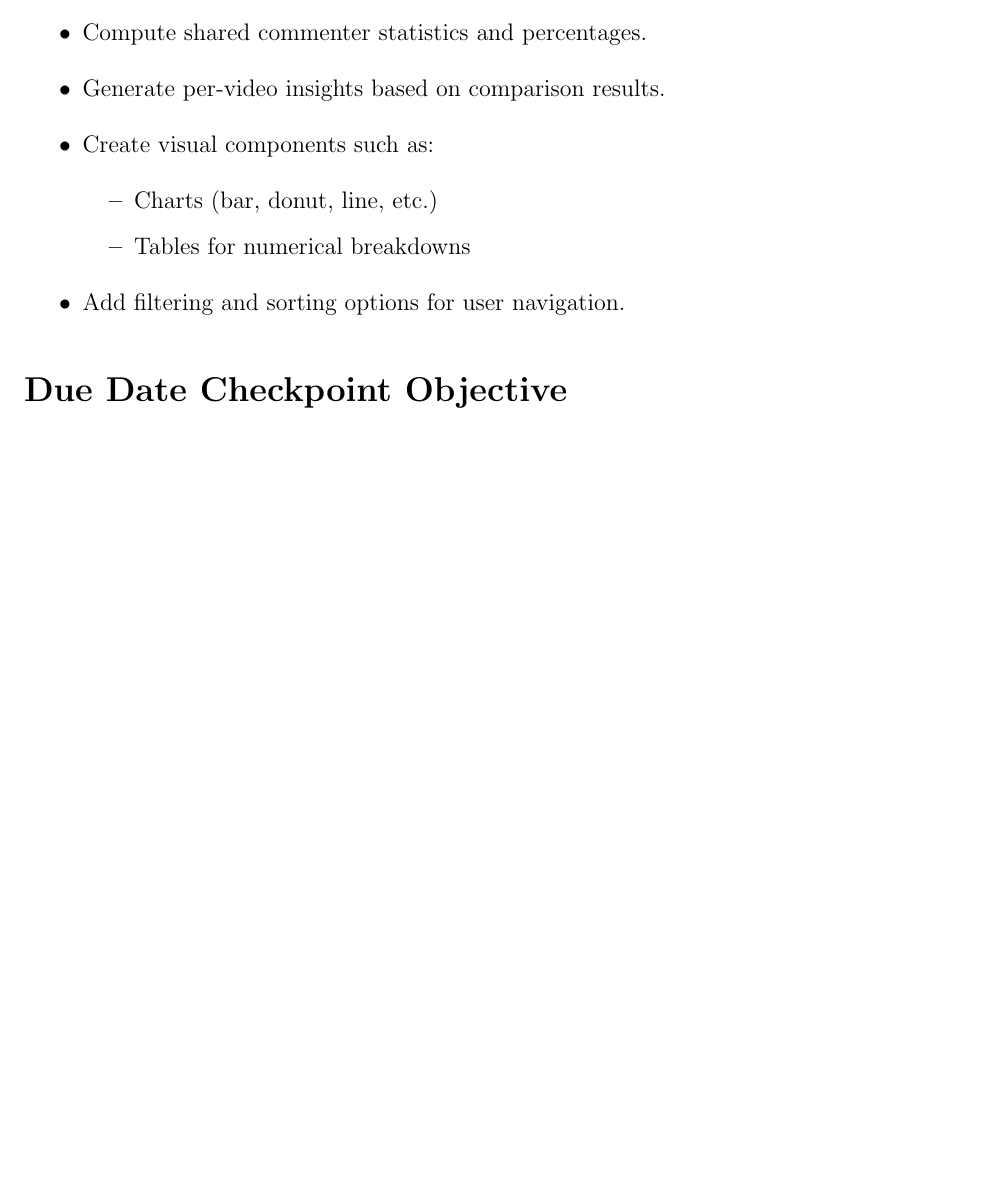
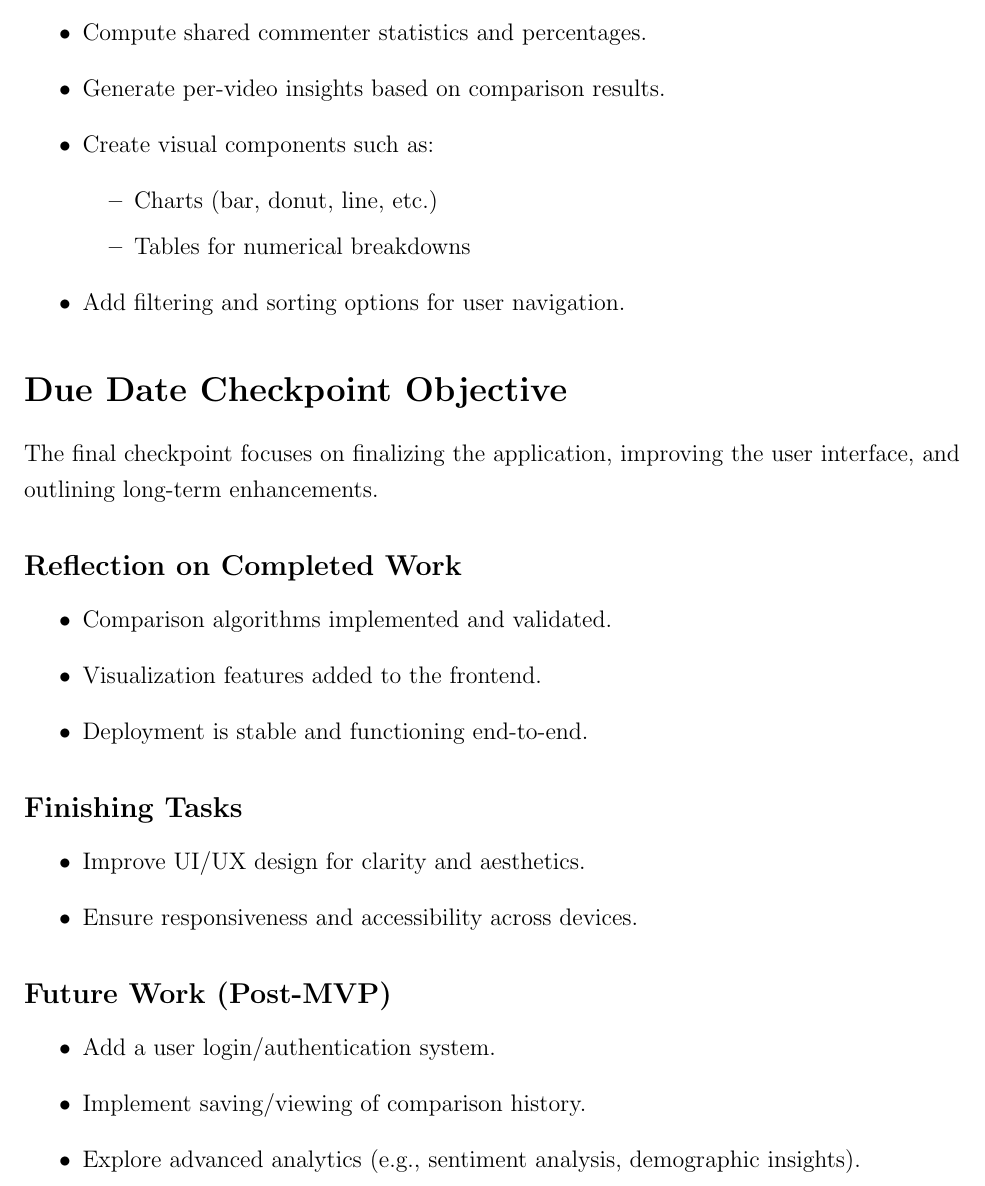
Before and after one commit to Aumongsh/CS3338-final, a LaTeX document (docs/Snapshot_Objectives/snapshot_objectives.tex): part of page 3 of 3, cut so that both start at the same text, the shorter picture padded with empty space. Compiled offline with pdfLaTeX.

Commit message:
Update Due Date Checkpoint Objective

```diff
--- a/docs/Snapshot_Objectives/snapshot_objectives.tex
+++ b/docs/Snapshot_Objectives/snapshot_objectives.tex
@@ -81,4 +81,26 @@ With API integration complete, this checkpoint emphasizes data analysis features
 \end{itemize}
 
 \section*{Due Date Checkpoint Objective}
+The final checkpoint focuses on finalizing the application, improving the user interface, and outlining long-term enhancements.
+
+\subsection*{Reflection on Completed Work}
+\begin{itemize}
+    \item Comparison algorithms implemented and validated.
+    \item Visualization features added to the frontend.
+    \item Deployment is stable and functioning end-to-end.
+\end{itemize}
+
+\subsection*{Finishing Tasks}
+\begin{itemize}
+    \item Improve UI/UX design for clarity and aesthetics.
+    \item Ensure responsiveness and accessibility across devices.
+\end{itemize}
+
+\subsection*{Future Work (Post-MVP)}
+\begin{itemize}
+    \item Add a user login/authentication system.
+    \item Implement saving/viewing of comparison history.
+    \item Explore advanced analytics (e.g., sentiment analysis, demographic insights).
+\end{itemize}
+
 \end{document}
```
